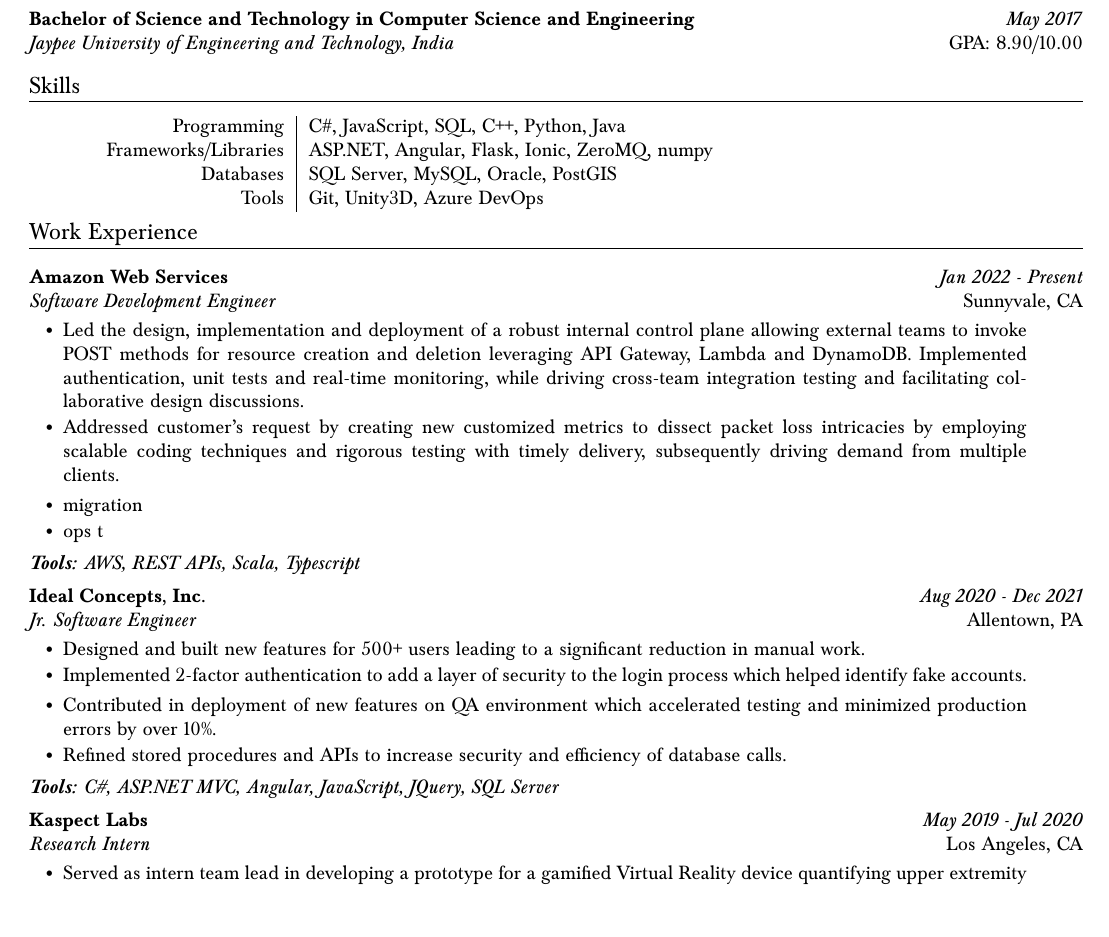
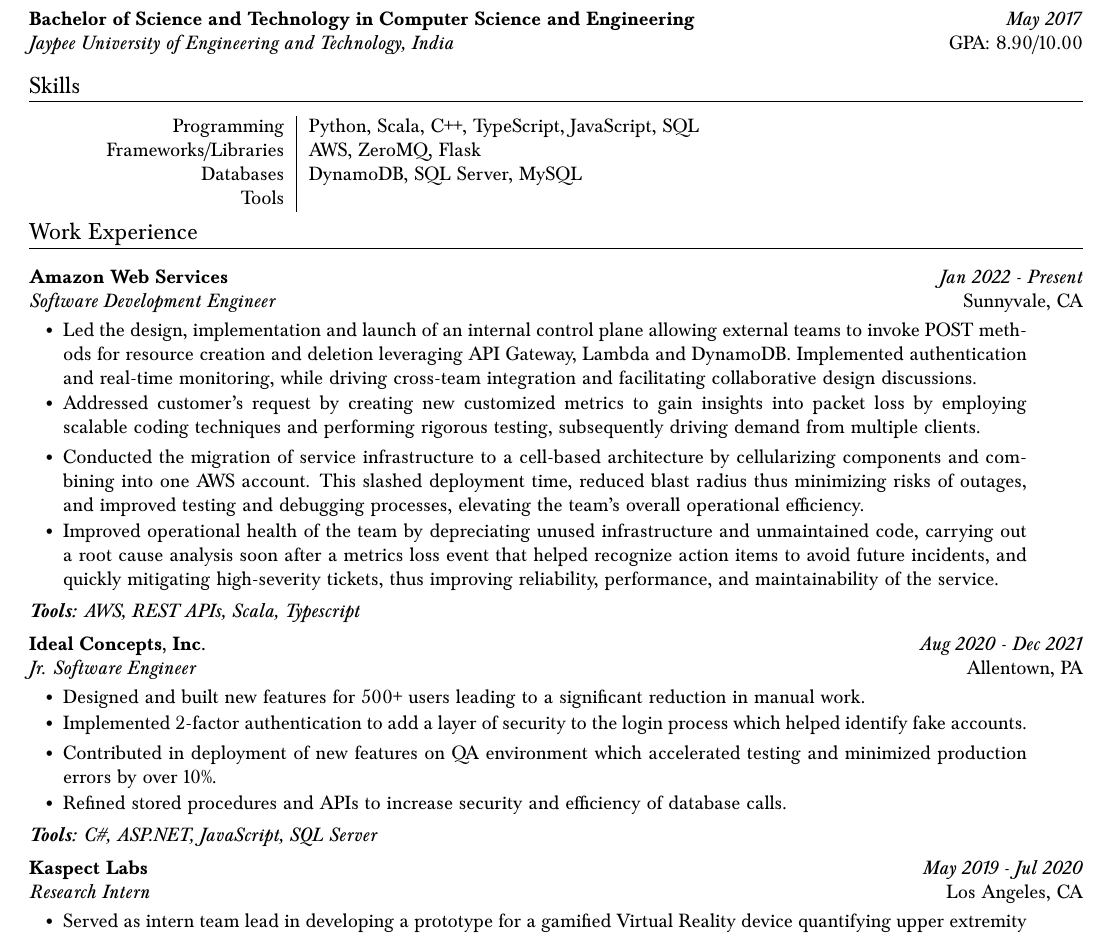
Before and after one commit to divyanshi26/resume, a LaTeX document (divyanshi-sharma.tex): part of the page, cut so that both start at the same text. Compiled offline with pdfLaTeX.

Commit message:
Update divyanshi-sharma.tex

```diff
--- a/divyanshi-sharma.tex
+++ b/divyanshi-sharma.tex
@@ -198,10 +198,10 @@
     \section{Skills}
 
     \skills
-        {C\#, JavaScript, SQL, C++, Python, Java}  % Programming
-        {ASP.NET, Angular, Flask, Ionic, ZeroMQ, numpy}  % Frameworks/Libraries
-        {SQL Server, MySQL, Oracle, PostGIS}  % Databases
-        {Git, Unity3D, Azure DevOps}  % Tools
+        {Python, Scala, C++, TypeScript, JavaScript, SQL}  % Programming
+        {AWS, ZeroMQ, Flask}  % Frameworks/Libraries
+        {DynamoDB, SQL Server, MySQL}  % Databases
+        %{Git, Unity3D, Azure DevOps}  % Tools
 
     %% WORK EXPERIENCE --------------------
     % \vspace{5pt}
@@ -212,13 +212,13 @@
     	\organization{Amazon Web Services}{Jan 2022 - Present}
         {Software Development Engineer}{Sunnyvale, CA}
         \bulletsBegin
-            \item Led the design, implementation and deployment of a robust internal control plane allowing external teams to invoke POST methods for resource creation and deletion leveraging API Gateway, Lambda and DynamoDB. Implemented authentication, unit tests and real-time monitoring, while driving cross-team integration testing and facilitating collaborative design discussions.
+            \item Led the design, implementation and launch of an internal control plane allowing external teams to invoke POST methods for resource creation and deletion leveraging API Gateway, Lambda and DynamoDB. Implemented authentication and real-time monitoring, while driving cross-team integration and facilitating collaborative design discussions.
 	    \vspace{-2pt}
-            \item Addressed customer's request by creating new customized metrics to dissect packet loss intricacies by employing scalable coding techniques and rigorous testing with timely delivery, subsequently driving demand from multiple clients.
+            \item Addressed customer's request by creating new customized metrics to gain insights into packet loss by employing scalable coding techniques and performing rigorous testing, subsequently driving demand from multiple clients.
 	    %\vspace{-2pt}
-            \item migration
+            \item Conducted the migration of service infrastructure to a cell-based architecture by cellularizing components and combining into one AWS account. This  slashed deployment time, reduced blast radius thus minimizing risks of outages, and improved testing and debugging processes, elevating the team's overall operational efficiency.
             \vspace{-2pt}
-            \item ops t
+            \item Improved operational health of the team by depreciating unused infrastructure and unmaintained code, carrying out a root cause analysis soon after a metrics loss event that helped recognize action items to avoid future incidents, and quickly mitigating high-severity tickets, thus improving reliability, performance, and maintainability of the service.
             \vspace{-2pt}
         \bulletsEnd
         \vspace{-4pt}
@@ -238,7 +238,7 @@
             \vspace{-2pt}
         \bulletsEnd
         \vspace{-4pt}
-        \toolsused{\textbf{Tools:} C\#, ASP.NET MVC, Angular, JavaScript, JQuery, SQL Server}
+        \toolsused{\textbf{Tools:} C\#, ASP.NET, JavaScript, SQL Server}
 %	\vspace{1pt}
 
         \organization{Kaspect Labs}{May 2019 - Jul 2020}
```
